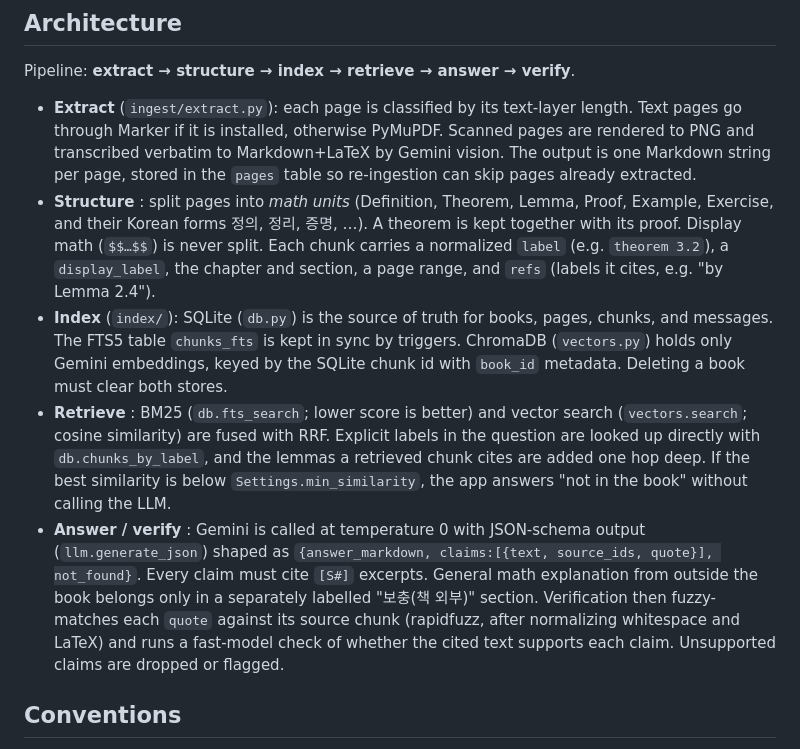
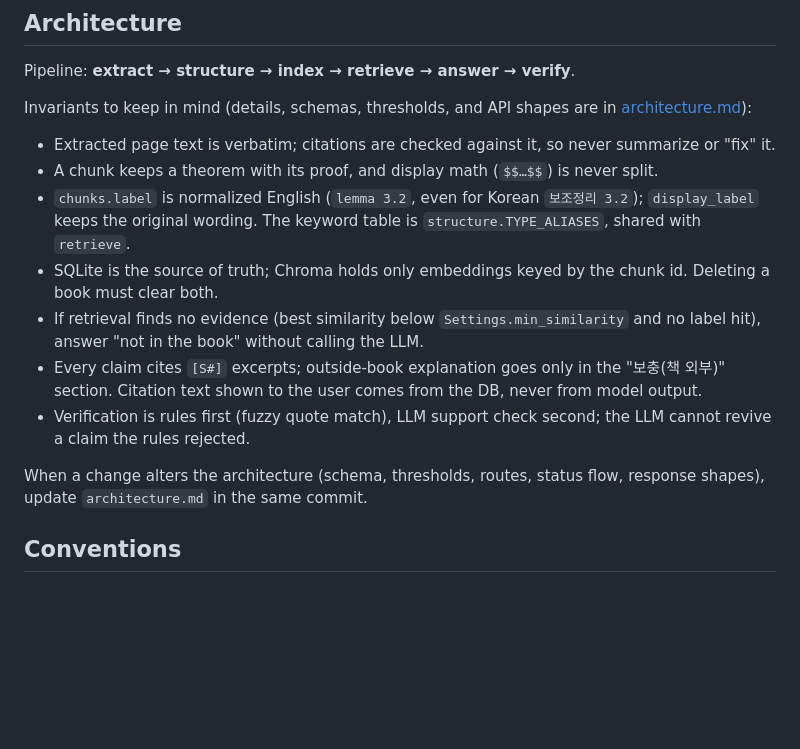
Before and after one commit to AVCT433/TheoremLens2, a Markdown page: CLAUDE.md, the part around the change. GitHub-like rendering; blank space fills up the shorter version.

Commit message:
docs: 아키텍처 상세 문서 분리
Co-Authored-By: Claude Sonnet 5.5 <noreply@anthropic.com>

```diff
--- a/CLAUDE.md
+++ b/CLAUDE.md
@@ -24,11 +24,17 @@ Configuration comes from `.env` (see `.env.example`): `GEMINI_API_KEY`, the mode
 
 Pipeline: **extract → structure → index → retrieve → answer → verify**.
 
-- **Extract** (`ingest/extract.py`): each page is classified by its text-layer length. Text pages go through Marker if it is installed, otherwise PyMuPDF. Scanned pages are rendered to PNG and transcribed verbatim to Markdown+LaTeX by Gemini vision. The output is one Markdown string per page, stored in the `pages` table so re-ingestion can skip pages already extracted.
-- **Structure** : split pages into *math units* (Definition, Theorem, Lemma, Proof, Example, Exercise, and their Korean forms 정의, 정리, 증명, …). A theorem is kept together with its proof. Display math (`$$…$$`) is never split. Each chunk carries a normalized `label` (e.g. `theorem 3.2`), a `display_label`, the chapter and section, a page range, and `refs` (labels it cites, e.g. "by Lemma 2.4").
-- **Index** (`index/`): SQLite (`db.py`) is the source of truth for books, pages, chunks, and messages. The FTS5 table `chunks_fts` is kept in sync by triggers. ChromaDB (`vectors.py`) holds only Gemini embeddings, keyed by the SQLite chunk id with `book_id` metadata. Deleting a book must clear both stores.
-- **Retrieve** : BM25 (`db.fts_search`; lower score is better) and vector search (`vectors.search`; cosine similarity) are fused with RRF. Explicit labels in the question are looked up directly with `db.chunks_by_label`, and the lemmas a retrieved chunk cites are added one hop deep. If the best similarity is below `Settings.min_similarity`, the app answers "not in the book" without calling the LLM.
-- **Answer / verify** : Gemini is called at temperature 0 with JSON-schema output (`llm.generate_json`) shaped as `{answer_markdown, claims:[{text, source_ids, quote}], not_found}`. Every claim must cite `[S#]` excerpts. General math explanation from outside the book belongs only in a separately labelled "보충(책 외부)" section. Verification then fuzzy-matches each `quote` against its source chunk (rapidfuzz, after normalizing whitespace and LaTeX) and runs a fast-model check of whether the cited text supports each claim. Unsupported claims are dropped or flagged.
+Invariants to keep in mind (details, schemas, thresholds, and API shapes are in [architecture.md](architecture.md)):
+
+- Extracted page text is verbatim; citations are checked against it, so never summarize or "fix" it.
+- A chunk keeps a theorem with its proof, and display math (`$$…$$`) is never split.
+- `chunks.label` is normalized English (`lemma 3.2`, even for Korean `보조정리 3.2`); `display_label` keeps the original wording. The keyword table is `structure.TYPE_ALIASES`, shared with `retrieve`.
+- SQLite is the source of truth; Chroma holds only embeddings keyed by the chunk id. Deleting a book must clear both.
+- If retrieval finds no evidence (best similarity below `Settings.min_similarity` and no label hit), answer "not in the book" without calling the LLM.
+- Every claim cites `[S#]` excerpts; outside-book explanation goes only in the "보충(책 외부)" section. Citation text shown to the user comes from the DB, never from model output.
+- Verification is rules first (fuzzy quote match), LLM support check second; the LLM cannot revive a claim the rules rejected.
+
+When a change alters the architecture (schema, thresholds, routes, status flow, response shapes), update `architecture.md` in the same commit.
 
 ## Conventions
 
```
Also changed, not shown: architecture.md (added, +204 -0 lines).
